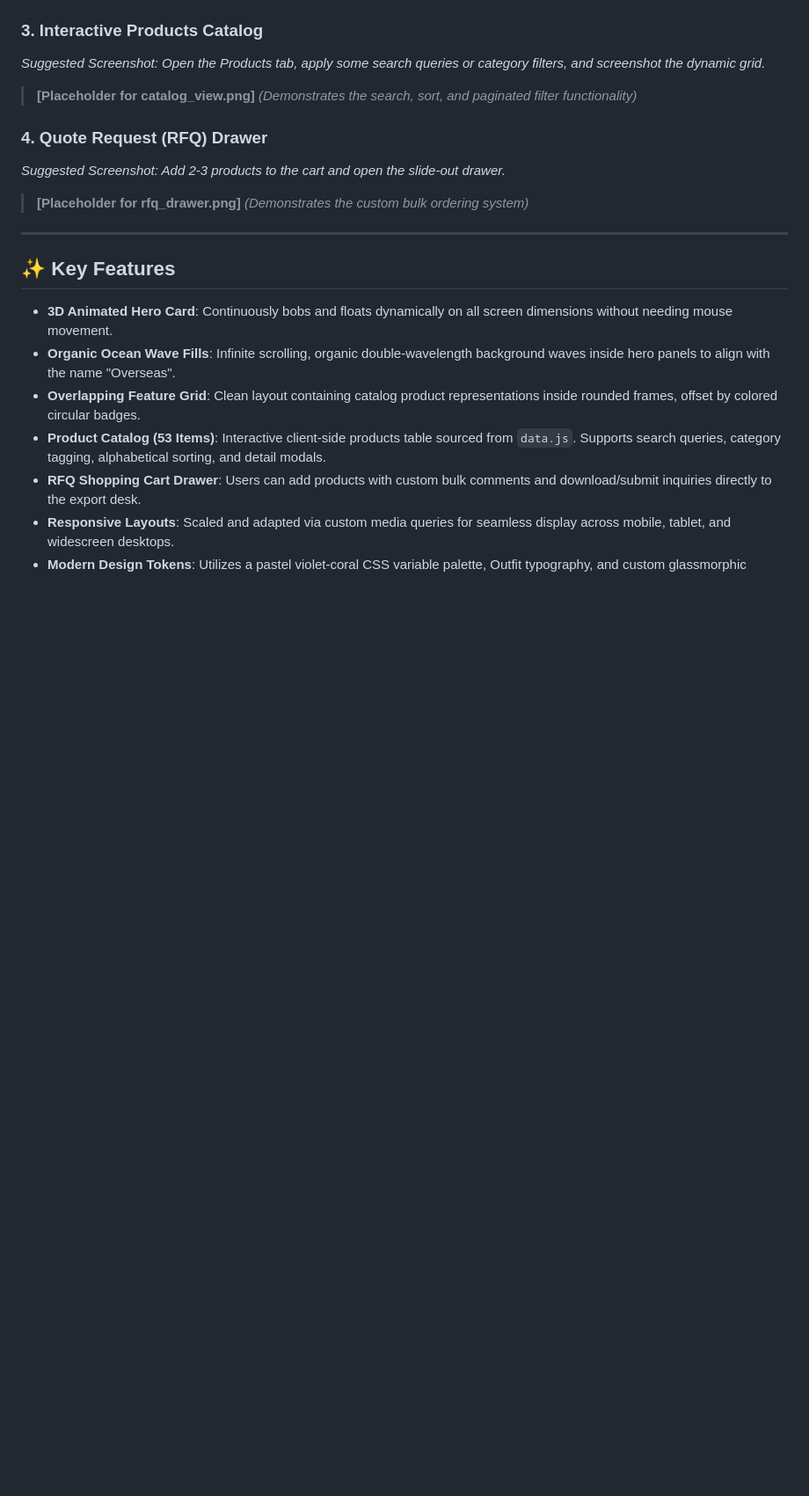
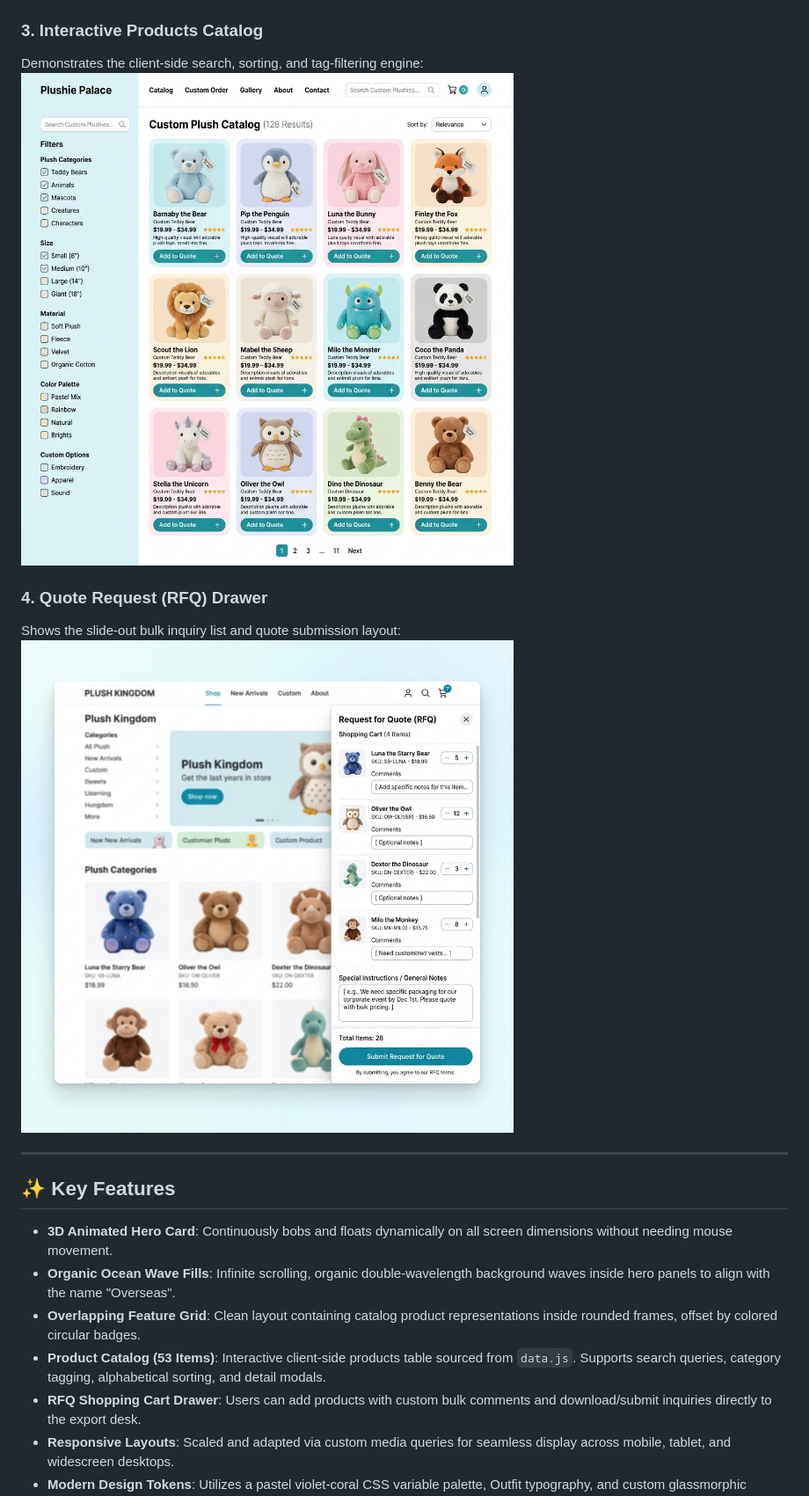
Before and after one commit to archana1801/plush_toy_website, a Markdown page: README.md, the part around one of its changes. Shown at 88% size. Drawn GitHub-style; pictures changed too: catalog_view.png (added), rfq_drawer.png (added); blank space fills up the shorter version.

```diff
--- a/README.md
+++ b/README.md
@@ -18,11 +18,11 @@ Here are some suggested screenshots you can capture and add to this repository t
 
 ### 3. Interactive Products Catalog
-*Suggested Screenshot: Open the Products tab, apply some search queries or category filters, and screenshot the dynamic grid.*
-> **[Placeholder for catalog_view.png]** *(Demonstrates the search, sort, and paginated filter functionality)*
+Demonstrates the client-side search, sorting, and tag-filtering engine:
+![Catalog View Preview](catalog_view.png)
 
 ### 4. Quote Request (RFQ) Drawer
-*Suggested Screenshot: Add 2-3 products to the cart and open the slide-out drawer.*
-> **[Placeholder for rfq_drawer.png]** *(Demonstrates the custom bulk ordering system)*
+Shows the slide-out bulk inquiry list and quote submission layout:
+![RFQ Drawer Preview](rfq_drawer.png)
 
 ---
 
```
Also changed, not shown: other parts of README.md (+5 -5 lines), features_grid.png (added), hero_preview.png (added).
